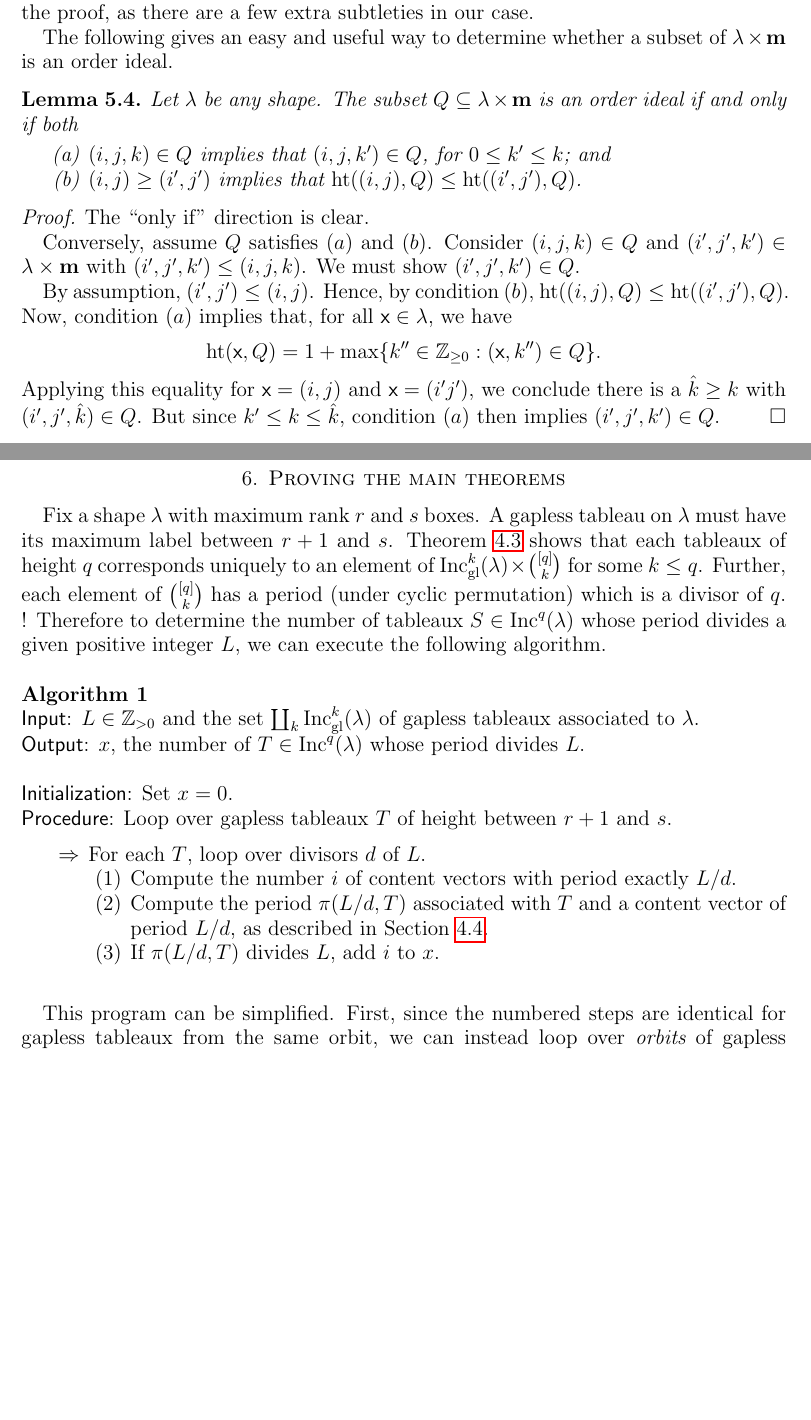
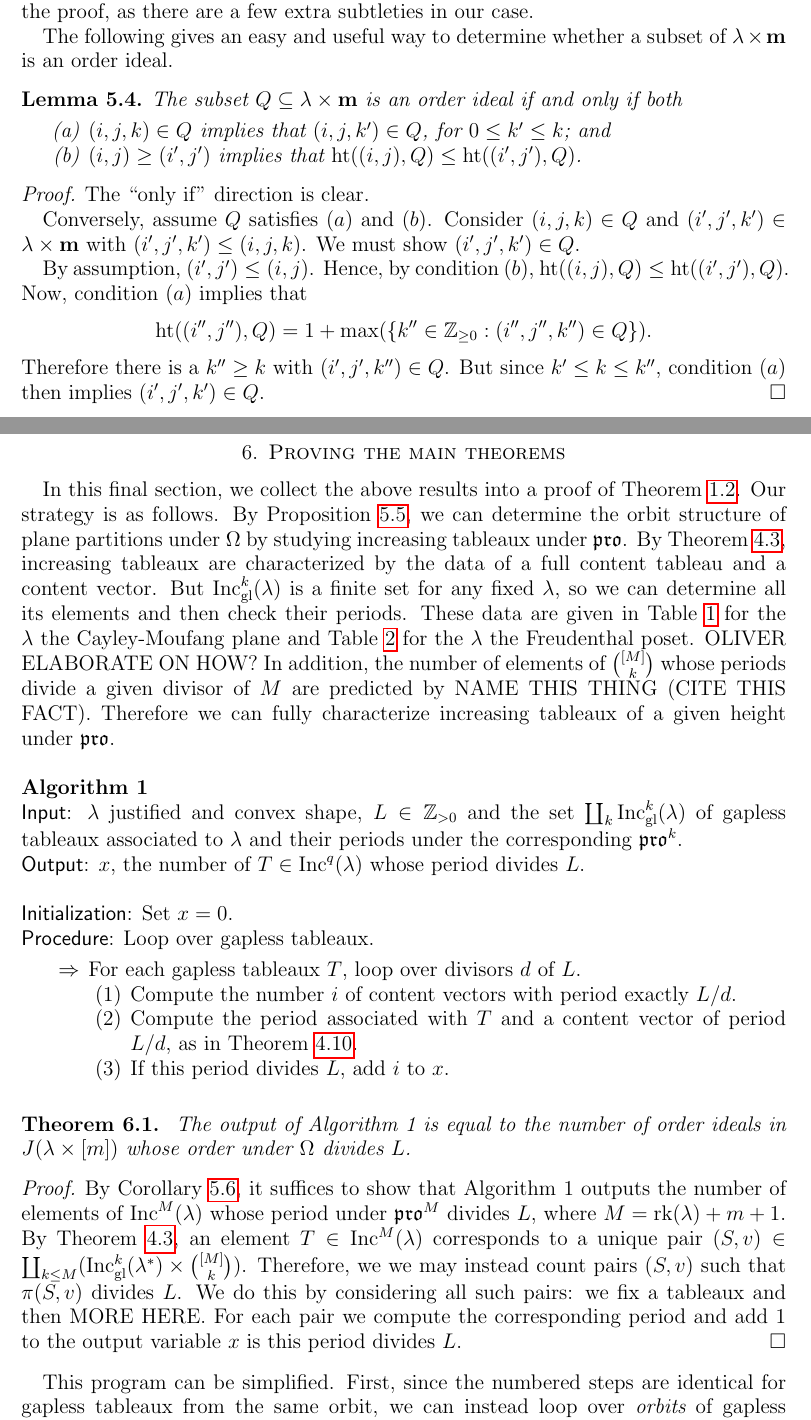
Before and after one commit to dogestoyevsky/ExceptionalPlanePartitions, a LaTeX paper (exceptionals3.tex): two parts of pages 20 and 23 of 27 before the commit and two parts of pages 20 and 23 of 28 after it, joined at a grey line, cut so that both start at the same text, the shorter picture padded with empty space. The pictures show the PDF file exceptionals3.pdf that the author committed with the source.

Commit message:
reorganizing and cleaning up section 6

```diff
--- a/exceptionals3.tex
+++ b/exceptionals3.tex
@@ -869,7 +869,7 @@ In this section we prove Proposition~\ref{prop:equivariant}, our key to proving
 
 The following gives an easy and useful way to determine whether a subset of $\lambda \times \mathbf{m}$ is an order ideal.
 \begin{lemma}\label{lem:whos_an_ideal?}
-Let $\lambda$ be any shape. The subset $Q \subseteq \lambda \times \mathbf{m}$ is an order ideal if and only if both
+The subset $Q \subseteq \lambda \times \mathbf{m}$ is an order ideal if and only if both
 \begin{itemize}
 \item[(a)] $(i,j,k) \in Q$ implies that $(i,j,k') \in Q$, for $0 \leq k' \leq k$; and
 \item[(b)] $(i,j) \geq (i',j')$ implies that $\mathrm{ht}((i,j),Q) \leq \mathrm{ht}((i',j'),Q)$.
@@ -880,7 +880,7 @@ The ``only if'' direction is clear.
 
 Conversely, assume $Q$ satisfies $(a)$ and $(b)$. Consider $(i,j,k) \in Q$ and $(i',j',k') \in \lambda \times \mathbf{m}$ with $(i',j',k') \leq (i,j,k)$. We must show $(i',j',k') \in Q$.
 
-By assumption, $(i',j') \leq (i,j)$. Hence, by condition $(b)$, $\mathrm{ht}((i,j),Q) \leq \mathrm{ht}((i',j'),Q)$. Now, condition $(a)$ implies that, for all $\x \in \lambda$, we have \[ \mathrm{ht}(\x,Q) = 1 + \max \{ k'' \in \mathbb{Z}_{\geq 0} : (\x,k'') \in Q \}. \]  Applying this equality for $\x = (i,j)$ and $\x = (i'j')$, we conclude there is a $\hat{k} \geq k$ with $(i',j',\hat{k}) \in Q$. But since $k' \leq k \leq \hat{k}$, condition $(a)$ then implies $(i',j',k') \in Q$.
+By assumption, $(i',j') \leq (i,j)$. Hence, by condition $(b)$, $\mathrm{ht}((i,j),Q) \leq \mathrm{ht}((i',j'),Q)$. Now, condition $(a)$ implies that \[ \mathrm{ht}((i'',j''),Q) = 1 + \max(\{ k'' \in \mathbb{Z}_{\geq 0} : (i'',j'',k'') \in Q \}). \]  Therefore there is a $k'' \geq k$ with $(i',j',k'') \in Q$. But since $k' \leq k \leq k''$, condition $(a)$ then implies $(i',j',k') \in Q$.
 \end{proof}
 
 \begin{proposition}\label{prop:equivariant}
@@ -897 +895,2 @@ Recall that for $T \in \inc^{a+b+m+1}(\lambda)$, we have by definition that
 \end{equation*}
+Since $-(m-1) \leq \langle (1,1,-1),(x,y,z) \rangle \leq a+b$ for $(x,y,z) \in \lambda \times [m]$, we have
@@ -901,7 +899,7 @@ Since $-(m-1) \leq \langle (1,1,-1),(x,y,z) \rangle \leq a+b$ for $(x,y,z) \in \
 \end{equation*}
 Therefore, it suffices to show
 \begin{equation*}
-\Omega \left(\tau^{a+b-(\ell-1)}_{\mathrm{id},(1,1,-1)}(I) \right) = \rho_\ell \left(\Omega(I)\right)
+\Omega \left(\tau^{a+b-(\ell-1)}_{\text{id},(1,1,-1)}(P) \right) = \rho_\ell \left(\Omega(P)\right)
 \end{equation*}
-for all $\ell \in \{1, 2, \dots, a+b+m\}$.
+for all $\ell$.
 
@@ -958,6 +954,8 @@ Then the multiset of cardinalities of $\Psi$-orbits on $J(\lambda \times \mathbf
+Let $\lambda$ be a justified convex shape.
+Then the multiset of orbit cardinalities of $\Psi$ on $J(\lambda \times [m])$ and the multiset of orbit cardinalities of $\pro$ on $\inc^{\rank(\lambda)+ m+1}(\lambda^\star)$ are equal.
 \end{corollary}
 \begin{proof}
-By Proposition~\ref{prop:bijection}, $\Omega$ is a bijection between $J(\lambda \times \mathbf{m})$ and $\inc^{\rank(\lambda)+ m+1}(\lambda^\star)$. By Proposition~\ref{prop:equivariant}, the orbit structure of $\pro^{\rank(\lambda)+ m+1}$ on $\inc^{\rank(\lambda)+ m+1}(\lambda^\star)$ is the same as the orbit structure of $\mot_{\mathrm{id},(1,1,-1)}$ on $J(\lambda \times \mathbf{m})$. By Proposition~\ref{prop:psi_is_toggle}, the action of $\Psi$ on $J(\lambda \times \mathbf{m})$ is the same as the action of $\mot_{\mathrm{id},(1,1,1)}$. By Proposition~\ref{prop:conjugate_actions}, $\mot_{\mathrm{id},(1,1,1)}$ and $\mot_{\mathrm{id},(1,1,-1)}$ induce the same multiset of orbit cardinalities on $J(\lambda \times \mathbf{m})$.
+By Proposition~\ref{prop:bijection}, $\Omega$ is a bijection between $J(\lambda \times [m])$ and $\inc^{\rank(\lambda)+ m+1}(\lambda^\star)$. By Proposition~\ref{prop:equivariant}, the orbit structure of $\pro$ on $\inc^{\rank(\lambda)+ m+1}(\lambda^\star)$ is the same as the orbit structure of $\mot_{\text{id},(1,1,-1)}$ on $J(\lambda \times [m])$. By Proposition~\ref{prop:psi_is_toggle}, the action of $\Psi$ on $J(\lambda \times [m])$ is the same as the action of $\mot_{\text{id},(1,1,1)}$. By Proposition~\ref{prop:conjugate_actions}, $\mot_{\text{id},(1,1,1)}$ and $\mot_{\text{id},(1,1,-1)}$ induce the same orbit structure on $J(\lambda \times [m])$.
 \end{proof}
 
 \section{Proving the main theorems}\label{sec:arithmetic}
@@ -972,23 +970,30 @@ By Proposition~\ref{prop:bijection}, $\Omega$ is a bijection between $J(\lambda
 %\[ \tinflate^q(T,v) \coloneqq \inflate^q_v \circ T \in \inc^q(\lambda)  \]
 %Note that
 %\[ \compress^q \circ \tinflate^q(T,v) = (T,v). \] In particular, $\tinflate^q$ is injective. ! It is also surjective, since the image of $\compress^q$ is contained in the domain of $\tinflate^q$ and we showed in the previous section that for $T \in \inc^q(\lambda)$, $\tinflate^q \circ \compress^q(T) = T$. %
-
-Fix a shape $\lambda$ with maximum rank $r$ and $s$ boxes.  A gapless tableau on $\lambda$ must have its maximum label between $r+1$ and $s$.  Theorem~\ref{thm:compressbijective} shows that each tableaux of height $q$ corresponds uniquely to an element of $\incgl^k(\lambda) \times \binom{[q]}{k}$ for some $k \leq q$. Further, each element of $\binom{[q]}{k}$ has a period (under cyclic permutation) which is a divisor of $q$. ! Therefore to determine the number of tableaux $S \in \inc^q(\lambda)$ whose period divides a given positive integer $L$, we can execute the following algorithm.
+In this final section, we collect the above results into a proof of Theorem~\ref{thm:exceptionals}. Our strategy is as follows. By Proposition~\ref{prop:equivariant}, we can determine the orbit structure of plane partitions under $\Omega$ by studying increasing tableaux under $\pro$. By Theorem~\ref{thm:compressbijective}, increasing tableaux are characterized by the data of a full content tableau and a content vector. But $\incgl^k(\lambda)$ is a finite set for any fixed $\lambda$, so we can determine all its elements and then check their periods. These data are given in Table~\ref{tab:E6} for the $\lambda$ the Cayley-Moufang plane and Table \ref{tab:E7} for the $\lambda$ the Freudenthal poset. OLIVER ELABORATE ON HOW? In addition, the number of elements of $\binom{[M]}{k}$ whose periods divide a given divisor of $M$ are predicted by NAME THIS THING (CITE THIS FACT). Therefore we can fully characterize increasing tableaux of a given height under $\pro$.
+%That is, we must show that the number of tableaux fixed by $\pro^d$ is equal to $f_{\lambda}^m(\zeta^d)$ for $\zeta$ an $M$th root of unity. Now
+%Fix a shape $\lambda$ with maximum rank $r$ and $s$ boxes.  A gapless tableau on $\lambda$ must have its maximum label between $r+1$ and $s$.  Theorem~\ref{thm:compressbijective} shows that each tableaux of height $q$ corresponds uniquely to an element of $\incgl^k(\lambda) \times \binom{[q]}{k}$ for some $k \leq q$. Further, each element of $\binom{[q]}{k}$ has a period (under cyclic permutation) which is a divisor of $q$. ! Therefore to determine the number of tableaux $S \in \inc^q(\lambda)$ whose period divides a given positive integer $L$, we can execute the following algorithm.
 \-\ \\ \-\ \\
 \noindent {\bf Algorithm 1} \\ \noindent
-\textsf{Input}:  $L \in \mathbb{Z}_{>0}$ and the set $\coprod_k \incgl^k(\lambda)$ of gapless tableaux associated to $\lambda$. \\ \noindent
+\textsf{Input}:  $\lambda$ justified and convex shape, $L \in \mathbb{Z}_{>0}$ and the set $\coprod_{k} \incgl^k(\lambda)$ of gapless tableaux associated to $\lambda$ and their periods under the corresponding $\pro^k$. \\ \noindent
 \textsf{Output}: $x$, the number of $T \in \inc^q(\lambda)$ whose period divides $L$. \\  \-\ \\
 \textsf{Initialization}: Set $x = 0$. \\
-\textsf{Procedure}: Loop over gapless tableaux $T$ of height between $r+1$ and $s$.
+\textsf{Procedure}: Loop over gapless tableaux.
 \begin{arrowlist}
-\item For each $T$, loop over divisors $d$ of $L$.
+\item For each gapless tableaux $T$, loop over divisors $d$ of $L$.
 \begin{enumerate}
-\item   Compute the number $i$ of content vectors with period exactly $L/d$. \item Compute the period $\pi(L/d,T)$ associated with $T$ and a content vector of period $L/d$, as described in Section~\ref{sec:period}.
-\item If $\pi(L/d,T)$ divides $L$, add $i$ to $x$.
+\item   Compute the number $i$ of content vectors with period exactly $L/d$. \item Compute the period associated with $T$ and a content vector of period $L/d$, as in Theorem~\ref{thm:periodthm}.
+\item If this period divides $L$, add $i$ to $x$.
 \end{enumerate}
 \end{arrowlist} \-\
 
-This program can be simplified. First, since the numbered steps are identical for gapless tableaux from the same orbit, we can instead loop over {\it orbits} of gapless tableaux and replace $i$ with $(\text{orbit size}) \times i$ in Step (3).
+\begin{theorem}~\label{thm:alg1}
+The output of Algorithm 1 is equal to the number of order ideals in $J(\lambda \times [m])$ whose order under $\Omega$ divides $L$.
+\end{theorem}
+\begin{proof}
+By Corollary~\ref{cor:multisets}, it suffices to show that Algorithm 1 outputs the number of elements of $\inc^M(\lambda)$ whose period under $\pro^M$ divides $L$, where $M = \rank(\lambda)+m+1$. By Theorem~\ref{thm:compressbijective}, an element $T \in \inc^M(\lambda)$ corresponds to a unique pair $(S,v) \in \coprod_{k \leq M} (\incgl^k(\lambda^{\ast}) \times \binom{[M]}{k})$. Therefore, we we may instead count pairs $(S,v)$ such that $\pi(S,v)$ divides $L$. We do this by considering all such pairs: we fix a tableaux and then MORE HERE. For each pair we compute the corresponding period and add $1$ to the output variable $x$ is this period divides $L$.
+\end{proof}
+This program can be simplified. First, since the numbered steps are identical for gapless tableaux from the same orbit, we can instead loop over {\it orbits} of gapless tableaux and replace $i$ with $(\text{orbit size}) \times i$ in Step 3.
 
 Second, we can determine in advance that only a subset of divisors of $L$ will yield a nonzero number of content vectors. For the number of ones in such a content vector is equal to the full-content height of the tableaux. Call this height $f$. If the content vector divides into $d$ identical segments, then $L-f$ must be divisible by $d$. Therefore, $d$ must be a divisor of both $L$ and $f$. While $L$ is arbitrary, $f$ is fixed for a given iteration of the loop and can take only finitely many values.
 
```
Also changed, not shown: exceptionals3.pdf, exceptionals3.tex (39 more changed lines), 4 other files.
